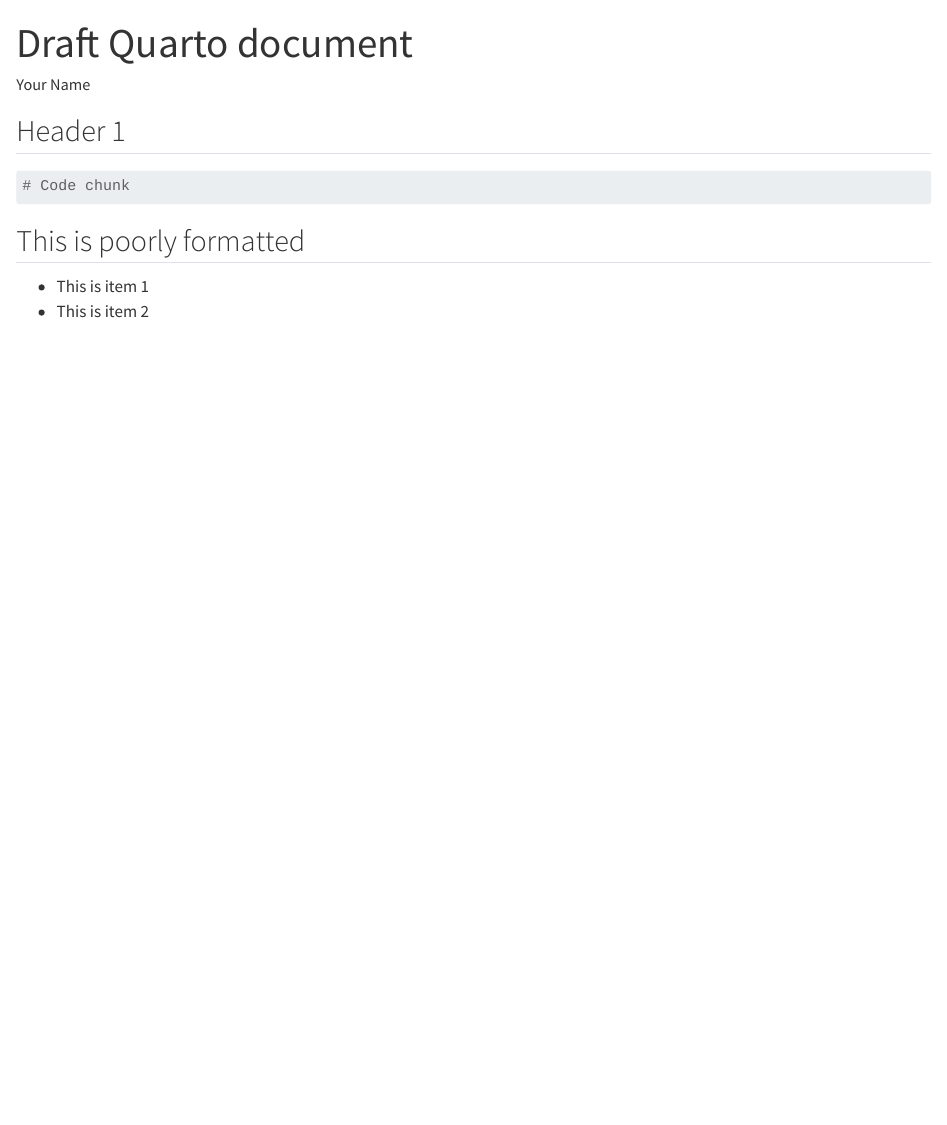
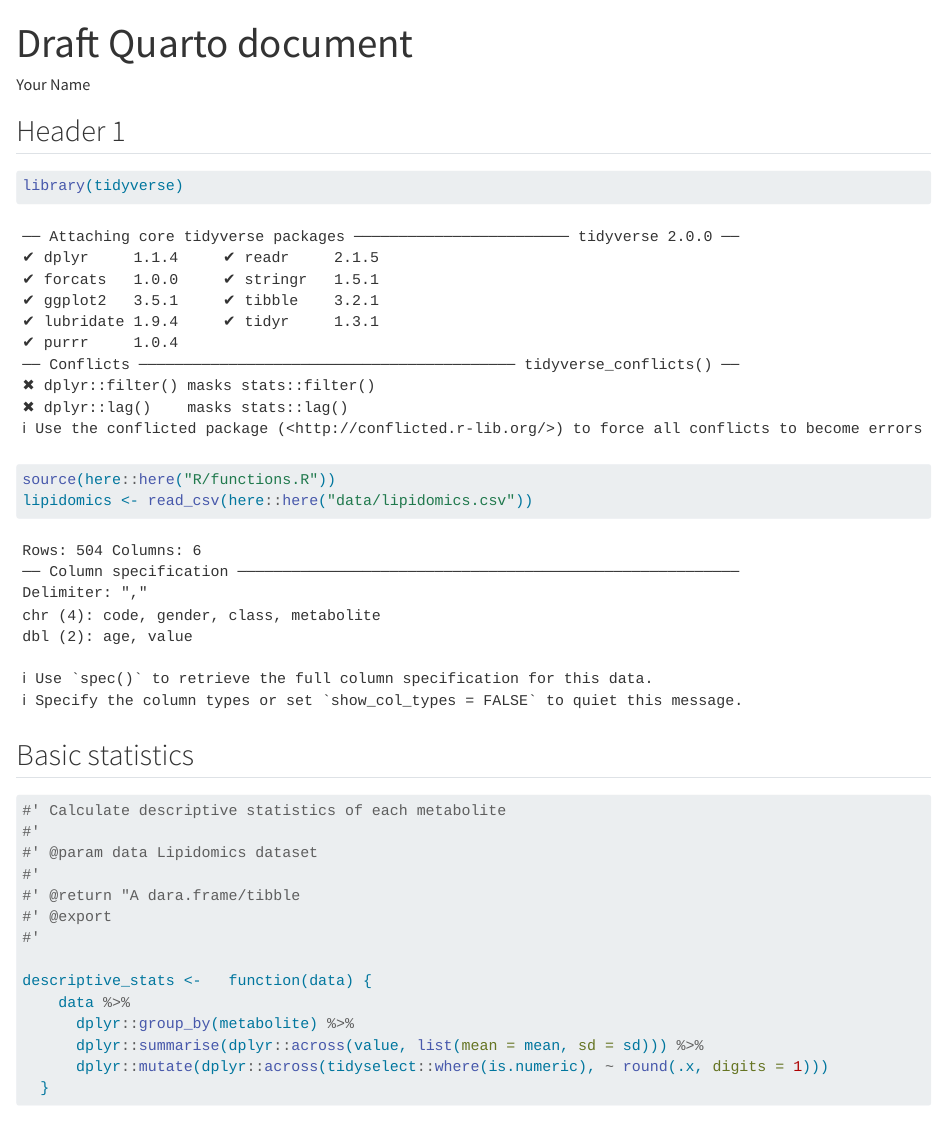
Before and after one commit to KWMadsen/AdvancedR3, a Quarto document (doc/learning.qmd): the page in a window 1100 px wide, from its top. Rendered offline with R 4.5, knitr and Pandoc in place of Quarto, with nearby package versions.

````diff
--- a/doc/learning.qmd
+++ b/doc/learning.qmd
@@ -13,12 +13,30 @@
 ## Header 1
 
 ```{r setup}
-#| include: false
-knitr::opts_chunk$set(echo = TRUE)
+library(tidyverse)
+source(here::here("R/functions.R"))
+lipidomics <- read_csv(here::here("data/lipidomics.csv"))
 ```
 
-```{r}
-# Code chunk
+## Basic statistics
+
+
+
+```{r basic-stats}
+#' Calculate descriptive statistics of each metabolite
+#'
+#' @param data Lipidomics dataset
+#'
+#' @return "A dara.frame/tibble
+#' @export
+#'
+
+descriptive_stats <-   function(data) {
+    data %>%
+      dplyr::group_by(metabolite) %>%
+      dplyr::summarise(dplyr::across(value, list(mean = mean, sd = sd))) %>%
+      dplyr::mutate(dplyr::across(tidyselect::where(is.numeric), ~ round(.x, digits = 1)))
+  }
 ```
 
 ## This is poorly formatted
````
Also changed, not shown: R/functions.R (+14 -0 lines), 1 other file.
